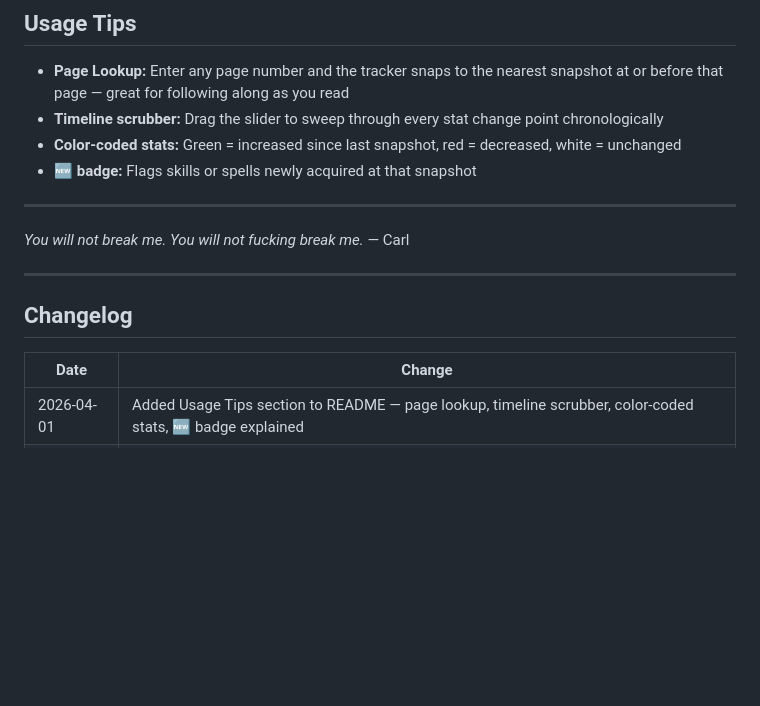
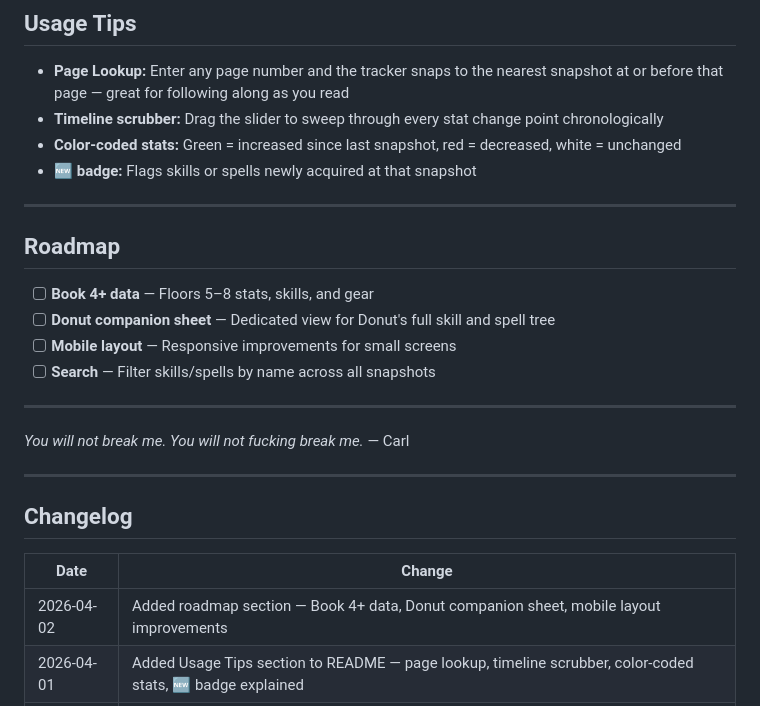
Before and after one commit to rdsciv/dcc-stat-tracker, a Markdown page: README.md, the part around the change. GitHub-like rendering; blank space fills up the shorter version.

Commit message:
docs: add roadmap section — Book 4+, Donut sheet, mobile, search

```diff
--- a/README.md
+++ b/README.md
@@ -70,6 +70,15 @@ If you spot a stat error or want to add Book 3+ data, open a PR. The data lives
 
 ---
 
+## Roadmap
+
+- [ ] **Book 4+ data** — Floors 5–8 stats, skills, and gear
+- [ ] **Donut companion sheet** — Dedicated view for Donut's full skill and spell tree
+- [ ] **Mobile layout** — Responsive improvements for small screens
+- [ ] **Search** — Filter skills/spells by name across all snapshots
+
+---
+
 *You will not break me. You will not fucking break me.* — Carl
 
 ---
@@ -78,6 +87,7 @@ If you spot a stat error or want to add Book 3+ data, open a PR. The data lives
 
 | Date | Change |
 |------|--------|
+| 2026-04-02 | Added roadmap section — Book 4+ data, Donut companion sheet, mobile layout improvements |
 | 2026-04-01 | Added Usage Tips section to README — page lookup, timeline scrubber, color-coded stats, 🆕 badge explained |
 | 2026-03-31 | Added contributing note: each snapshot entry schema documented inline with str2/equipped stat fields |
 | 2026-03-30 | Clarified data coverage table: Book 3 has 4 Carl + 3 Donut snapshots; Book 4+ noted as not yet added |
```
